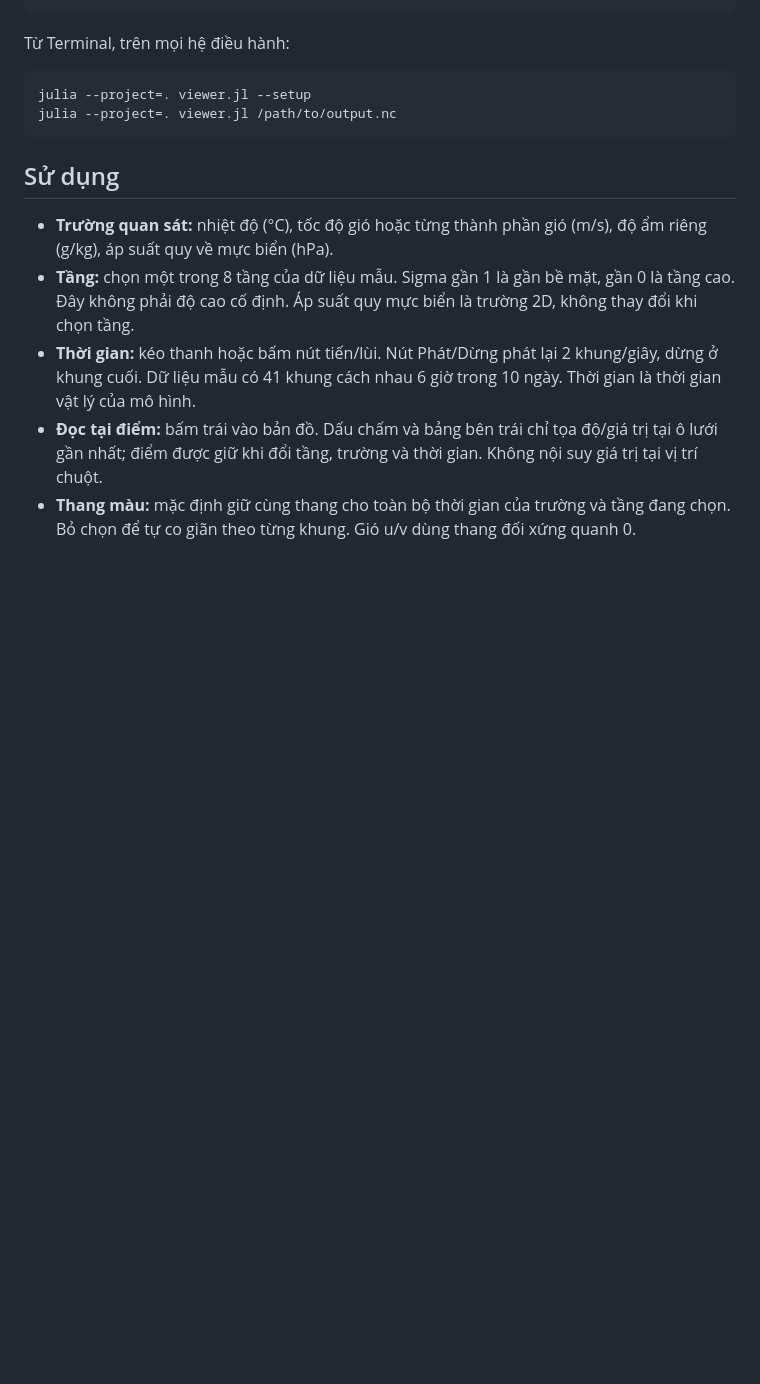
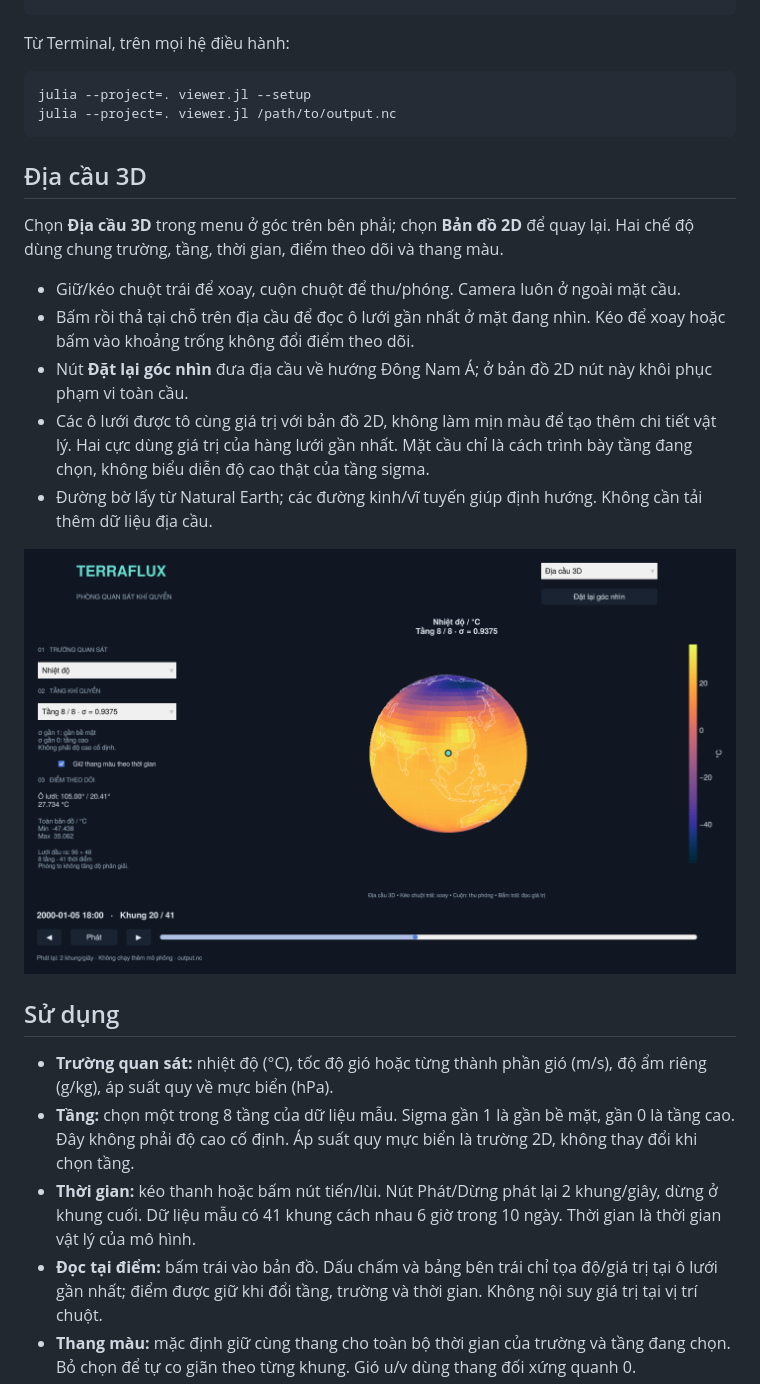
Before and after one commit to LeLeAAu/terraflux, a Markdown page: README.md, the part around one of its changes. GitHub-like rendering; pictures changed too: docs/globe.png (added); blank space fills up the shorter version.

````diff
--- a/README.md
+++ b/README.md
@@ -29,6 +29,18 @@ julia --project=. viewer.jl --setup
 julia --project=. viewer.jl /path/to/output.nc
 ```
 
+## Địa cầu 3D
+
+Chọn **Địa cầu 3D** trong menu ở góc trên bên phải; chọn **Bản đồ 2D** để quay lại. Hai chế độ dùng chung trường, tầng, thời gian, điểm theo dõi và thang màu.
+
+- Giữ/kéo chuột trái để xoay, cuộn chuột để thu/phóng. Camera luôn ở ngoài mặt cầu.
+- Bấm rồi thả tại chỗ trên địa cầu để đọc ô lưới gần nhất ở mặt đang nhìn. Kéo để xoay hoặc bấm vào khoảng trống không đổi điểm theo dõi.
+- Nút **Đặt lại góc nhìn** đưa địa cầu về hướng Đông Nam Á; ở bản đồ 2D nút này khôi phục phạm vi toàn cầu.
+- Các ô lưới được tô cùng giá trị với bản đồ 2D, không làm mịn màu để tạo thêm chi tiết vật lý. Hai cực dùng giá trị của hàng lưới gần nhất. Mặt cầu chỉ là cách trình bày tầng đang chọn, không biểu diễn độ cao thật của tầng sigma.
+- Đường bờ lấy từ Natural Earth; các đường kinh/vĩ tuyến giúp định hướng. Không cần tải thêm dữ liệu địa cầu.
+
+![Chế độ địa cầu 3D](docs/globe.png)
+
 ## Sử dụng
 
 - **Trường quan sát:** nhiệt độ (°C), tốc độ gió hoặc từng thành phần gió (m/s), độ ẩm riêng (g/kg), áp suất quy về mực biển (hPa).
````
Also changed, not shown: other parts of README.md (+4 -3 lines), docs/viewer.png, 4 other files.
